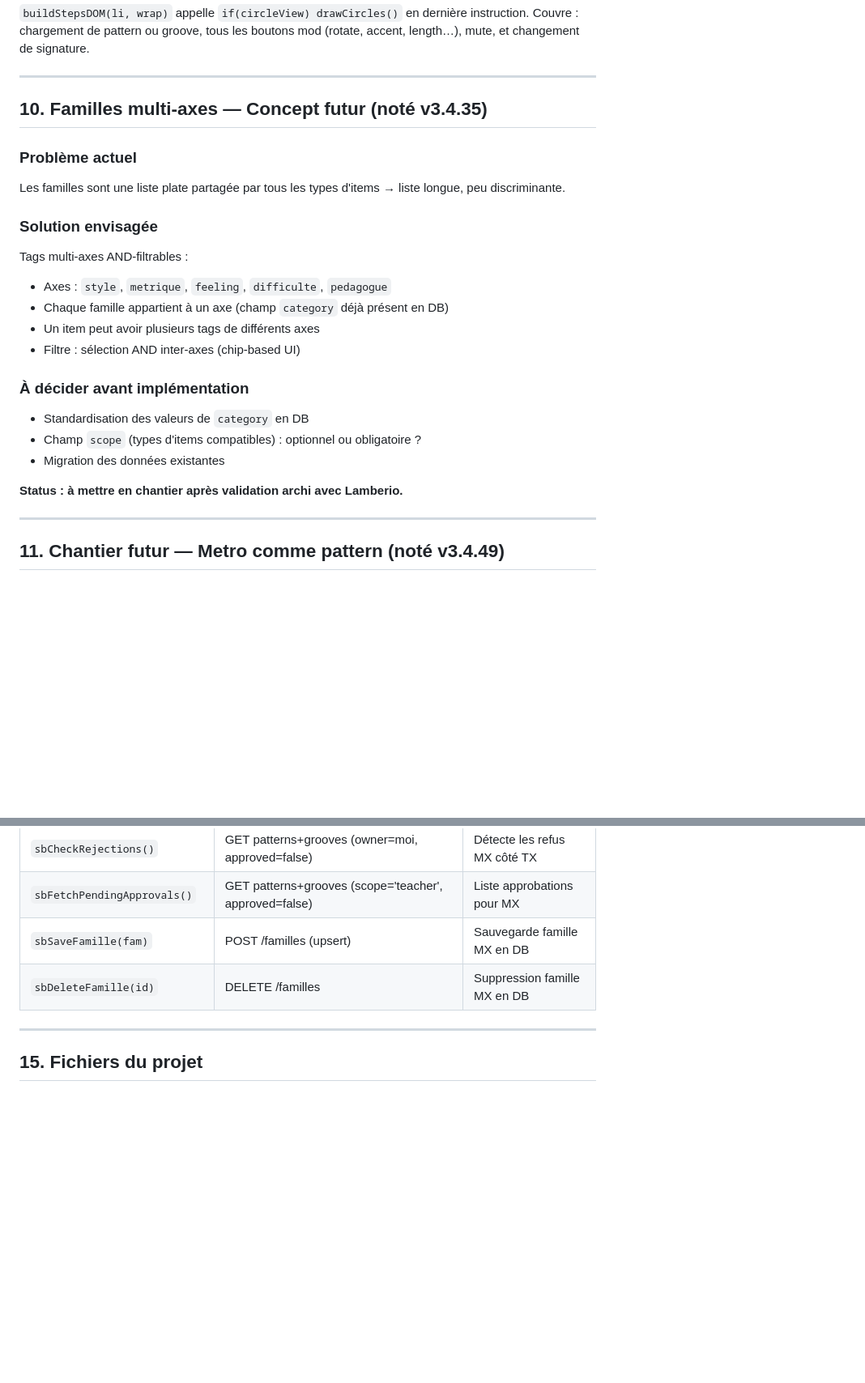
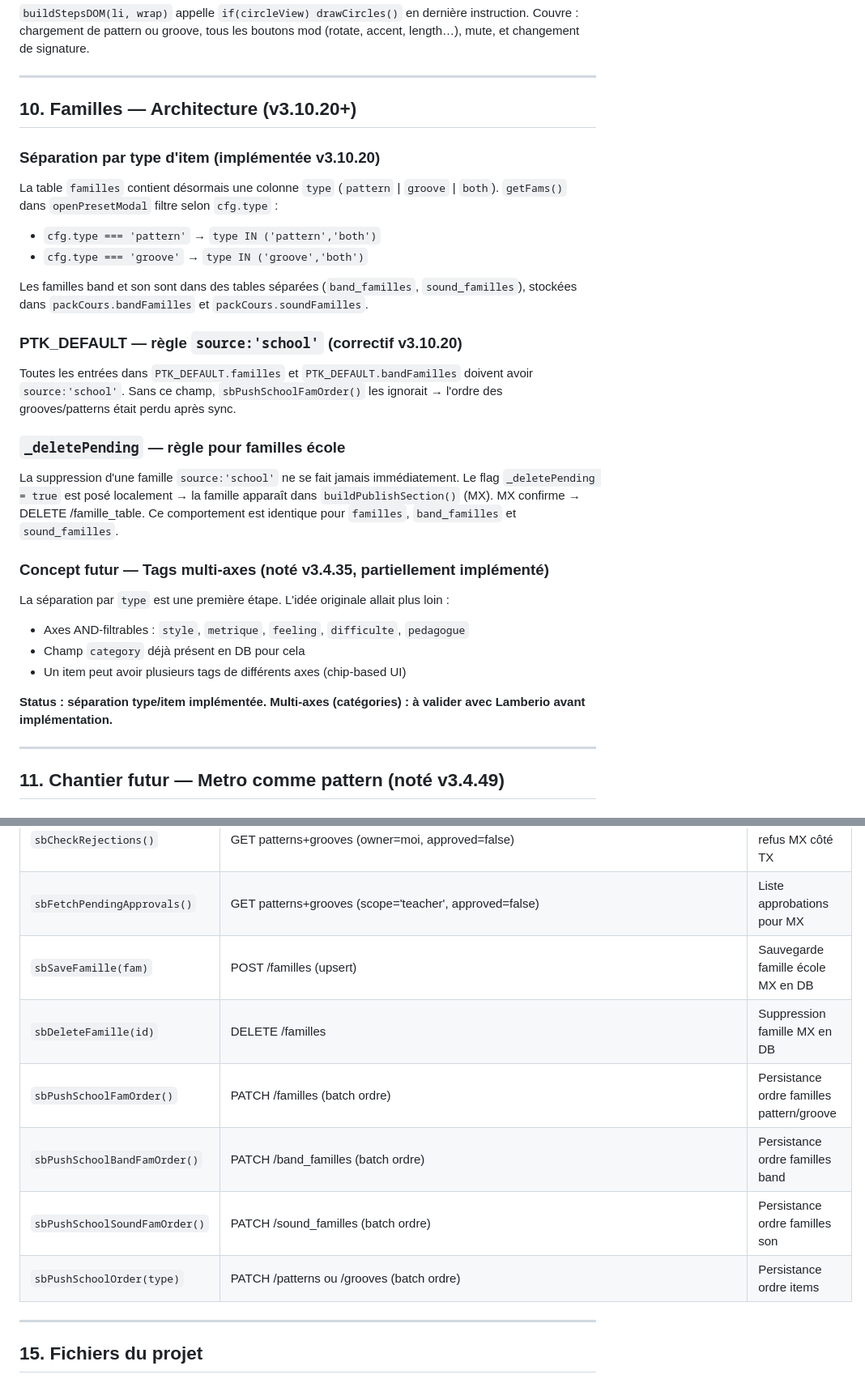
Before and after one commit to LeSonMusical/BoomTchak, a Markdown page: BoomTchak_v3_bible.md, 2 parts joined by grey strips. Shown at 81% size. Drawn GitHub-style; blank space fills up the shorter version.

```diff
--- a/BoomTchak_v3_bible.md
+++ b/BoomTchak_v3_bible.md
@@ -377,24 +418,34 @@ et changement de signature.
 
 ---
 
-## 10. Familles multi-axes — Concept futur (noté v3.4.35)
+## 10. Familles — Architecture (v3.10.20+)
 
-### Problème actuel
-Les familles sont une liste plate partagée par tous les types d'items → liste longue, peu discriminante.
+### Séparation par type d'item (implémentée v3.10.20)
 
-### Solution envisagée
-Tags multi-axes AND-filtrables :
-- Axes : `style`, `metrique`, `feeling`, `difficulte`, `pedagogue`
-- Chaque famille appartient à un axe (champ `category` déjà présent en DB)
-- Un item peut avoir plusieurs tags de différents axes
-- Filtre : sélection AND inter-axes (chip-based UI)
+La table `familles` contient désormais une colonne `type` (`pattern` | `groove` | `both`).
+`getFams()` dans `openPresetModal` filtre selon `cfg.type` :
+- `cfg.type === 'pattern'` → `type IN ('pattern','both')`
+- `cfg.type === 'groove'` → `type IN ('groove','both')`
 
-### À décider avant implémentation
-- Standardisation des valeurs de `category` en DB
-- Champ `scope` (types d'items compatibles) : optionnel ou obligatoire ?
-- Migration des données existantes
+Les familles band et son sont dans des tables séparées (`band_familles`, `sound_familles`),
+stockées dans `packCours.bandFamilles` et `packCours.soundFamilles`.
 
-**Status : à mettre en chantier après validation archi avec Lamberio.**
+### PTK_DEFAULT — règle `source:'school'` (correctif v3.10.20)
+Toutes les entrées dans `PTK_DEFAULT.familles` et `PTK_DEFAULT.bandFamilles` doivent avoir `source:'school'`.
+Sans ce champ, `sbPushSchoolFamOrder()` les ignorait → l'ordre des grooves/patterns était perdu après sync.
+
+### `_deletePending` — règle pour familles école
+La suppression d'une famille `source:'school'` ne se fait jamais immédiatement.
+Le flag `_deletePending = true` est posé localement → la famille apparaît dans `buildPublishSection()` (MX).
+MX confirme → DELETE /famille_table. Ce comportement est identique pour `familles`, `band_familles` et `sound_familles`.
+
+### Concept futur — Tags multi-axes (noté v3.4.35, partiellement implémenté)
+La séparation par `type` est une première étape. L'idée originale allait plus loin :
+- Axes AND-filtrables : `style`, `metrique`, `feeling`, `difficulte`, `pedagogue`
+- Champ `category` déjà présent en DB pour cela
+- Un item peut avoir plusieurs tags de différents axes (chip-based UI)
+
+**Status : séparation type/item implémentée. Multi-axes (catégories) : à valider avec Lamberio avant implémentation.**
 
 ---
 
@@ -488,8 +541,12 @@ Valider le modèle avec Lamberio avant tout codage.
 | `sbCancelSubmission(type, id)` | DELETE | Annulation TX |
 | `sbCheckRejections()` | GET patterns+grooves (owner=moi, approved=false) | Détecte les refus MX côté TX |
 | `sbFetchPendingApprovals()` | GET patterns+grooves (scope='teacher', approved=false) | Liste approbations pour MX |
-| `sbSaveFamille(fam)` | POST /familles (upsert) | Sauvegarde famille MX en DB |
+| `sbSaveFamille(fam)` | POST /familles (upsert) | Sauvegarde famille école MX en DB |
 | `sbDeleteFamille(id)` | DELETE /familles | Suppression famille MX en DB |
+| `sbPushSchoolFamOrder()` | PATCH /familles (batch ordre) | Persistance ordre familles pattern/groove |
+| `sbPushSchoolBandFamOrder()` | PATCH /band_familles (batch ordre) | Persistance ordre familles band |
+| `sbPushSchoolSoundFamOrder()` | PATCH /sound_familles (batch ordre) | Persistance ordre familles son |
+| `sbPushSchoolOrder(type)` | PATCH /patterns ou /grooves (batch ordre) | Persistance ordre items |
 
 ---
 
```
Also changed, not shown: other parts of BoomTchak_v3_bible.md (+61 -13 lines), CLAUDE.md (+11 -6 lines).
